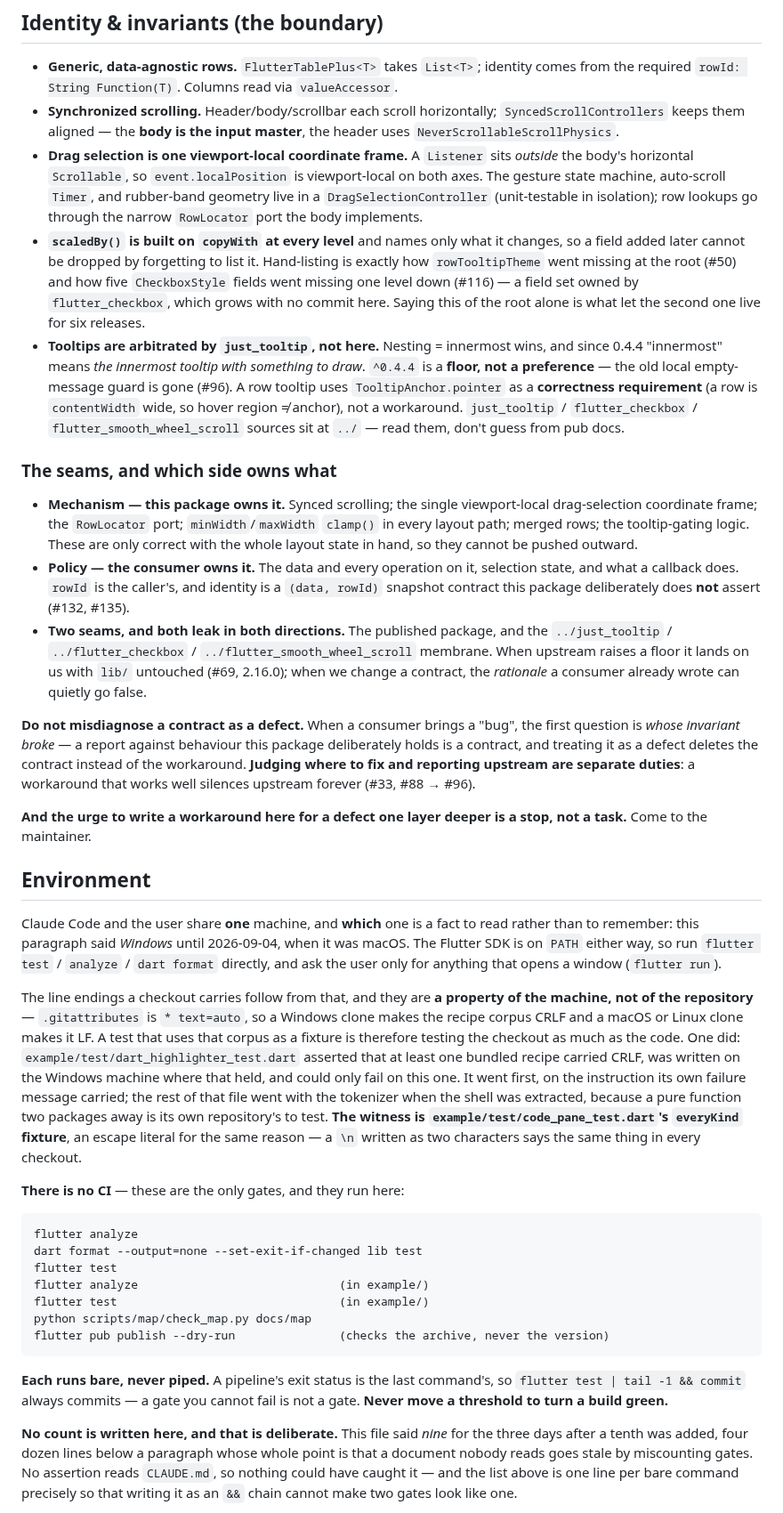
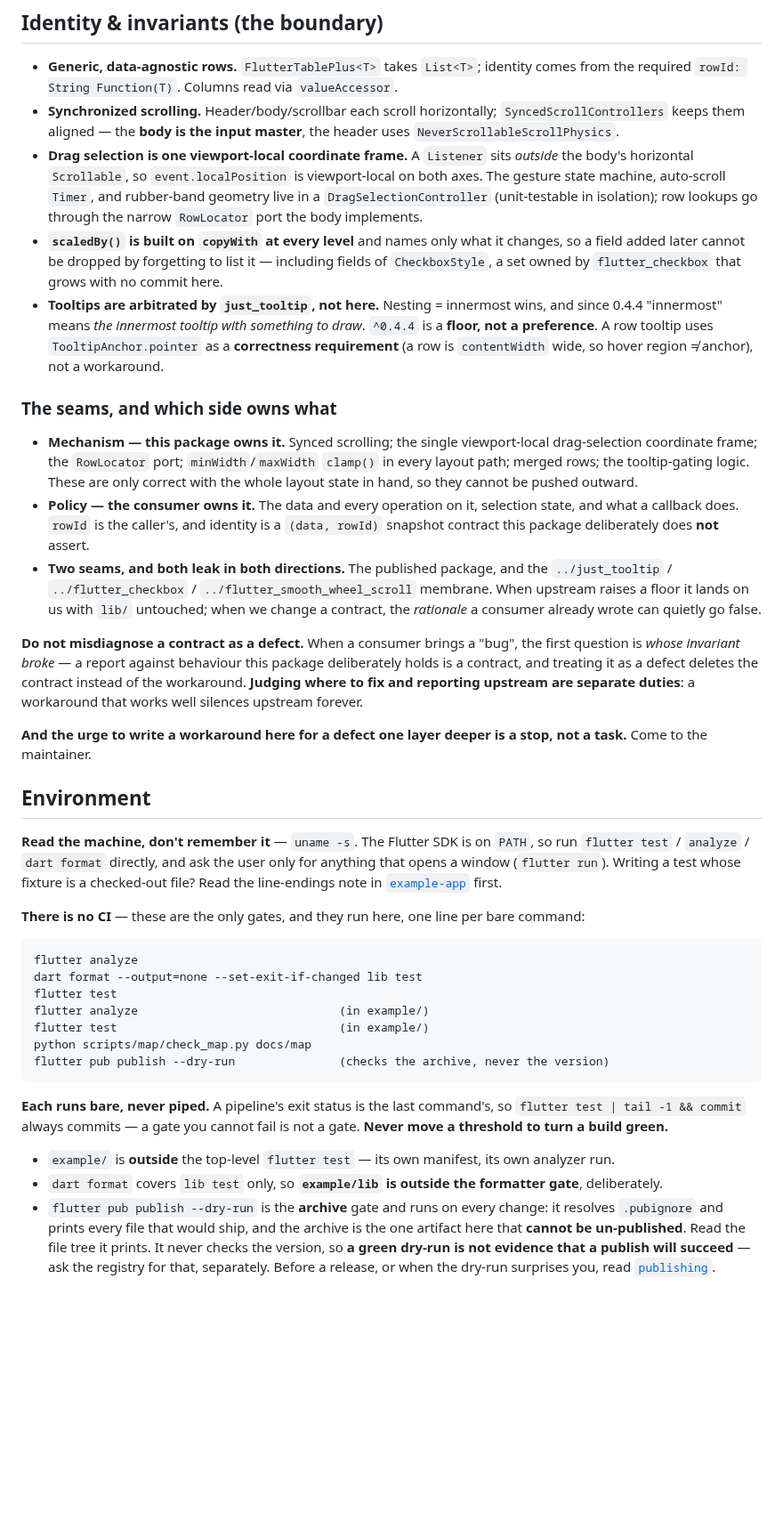
Before and after one commit to kihyun1998/flutter_table_plus, a Markdown page: CLAUDE.md, the part around one of its changes. Shown at 89% size. Drawn GitHub-style; blank space fills up the shorter version.

````diff
--- a/CLAUDE.md
+++ b/CLAUDE.md
@@ -77,19 +56,14 @@ merged rows. It does **not** manage or mutate your data.
   rubber-band geometry live in a `DragSelectionController` (unit-testable in
   isolation); row lookups go through the narrow `RowLocator` port the body implements.
 - **`scaledBy()` is built on `copyWith` at every level** and names only what it
-  changes, so a field added later cannot be dropped by forgetting to list it.
-  Hand-listing is exactly how `rowTooltipTheme` went missing at the root (#50)
-  and how five `CheckboxStyle` fields went missing one level down (#116) — a
-  field set owned by `flutter_checkbox`, which grows with no commit here. Saying
-  this of the root alone is what let the second one live for six releases.
+  changes, so a field added later cannot be dropped by forgetting to list it —
+  including fields of `CheckboxStyle`, a set owned by `flutter_checkbox` that
+  grows with no commit here.
 - **Tooltips are arbitrated by `just_tooltip`, not here.** Nesting = innermost
   wins, and since 0.4.4 "innermost" means *the innermost tooltip with something to
-  draw*. `^0.4.4` is a **floor, not a preference** — the old local
-  empty-message guard is gone (#96). A row tooltip uses `TooltipAnchor.pointer` as
-  a **correctness requirement** (a row is `contentWidth` wide, so hover region ≠
-  anchor), not a workaround. `just_tooltip` / `flutter_checkbox` /
-  `flutter_smooth_wheel_scroll` sources sit at `../` — read them, don't guess
-  from pub docs.
+  draw*. `^0.4.4` is a **floor, not a preference**. A row tooltip uses
+  `TooltipAnchor.pointer` as a **correctness requirement** (a row is
+  `contentWidth` wide, so hover region ≠ anchor), not a workaround.
 
 ### The seams, and which side owns what
 
@@ -101,46 +75,32 @@ merged rows. It does **not** manage or mutate your data.
 - **Policy — the consumer owns it.** The data and every operation on it,
   selection state, and what a callback does. `rowId` is the caller's, and
   identity is a `(data, rowId)` snapshot contract this package deliberately does
-  **not** assert (#132, #135).
+  **not** assert.
 - **Two seams, and both leak in both directions.** The published package, and the
   `../just_tooltip` / `../flutter_checkbox` / `../flutter_smooth_wheel_scroll`
-  membrane. When upstream raises a floor it lands on us with `lib/` untouched
-  (#69, 2.16.0); when we change a contract, the *rationale* a consumer already
-  wrote can quietly go false.
+  membrane. When upstream raises a floor it lands on us with `lib/` untouched;
+  when we change a contract, the *rationale* a consumer already wrote can
+  quietly go false.
 
 **Do not misdiagnose a contract as a defect.** When a consumer brings a "bug",
 the first question is *whose invariant broke* — a report against behaviour this
 package deliberately holds is a contract, and treating it as a defect deletes the
 contract instead of the workaround. **Judging where to fix and reporting upstream
-are separate duties**: a workaround that works well silences upstream forever
-(#33, #88 → #96).
+are separate duties**: a workaround that works well silences upstream forever.
 
 **And the urge to write a workaround here for a defect one layer deeper is a
 stop, not a task.** Come to the maintainer.
 
 ## Environment
 
-Claude Code and the user share **one** machine, and **which** one is a fact to
-read rather than to remember: this paragraph said *Windows* until 2026-09-04,
-when it was macOS. The Flutter SDK is on `PATH` either way, so run
-`flutter test` / `analyze` / `dart format` directly, and ask the user only for
-anything that opens a window (`flutter run`).
+**Read the machine, don't remember it** — `uname -s`. The Flutter SDK is on
+`PATH`, so run `flutter test` / `analyze` / `dart format` directly, and ask the
+user only for anything that opens a window (`flutter run`). Writing a test whose
+fixture is a checked-out file? Read the line-endings note in
+[`example-app`](docs/map/territory/example-app.md) first.
 
-The line endings a checkout carries follow from that, and they are **a property
-of the machine, not of the repository** — `.gitattributes` is `* text=auto`, so
-a Windows clone makes the recipe corpus CRLF and a macOS or Linux clone makes it
-LF. A test that uses that corpus as a fixture is therefore testing the checkout
-as much as the code. One did: `example/test/dart_highlighter_test.dart` asserted
-that at least one bundled recipe carried CRLF, was written on the Windows
-machine where that held, and could only fail on this one. It went first, on the
-instruction its own failure message carried; the rest of that file went with the
-tokenizer when the shell was extracted, because a pure function two packages
-away is its own repository's to test. **The witness is
-`example/test/code_pane_test.dart`'s `everyKind` fixture**, an escape literal
-for the same reason — a `\n` written as two characters says the
-same thing in every checkout.
-
-**There is no CI** — these are the only gates, and they run here:
+**There is no CI** — these are the only gates, and they run here, one line per
+bare command:
 
 ```
 flutter analyze
@@ -156,10 +116,15 @@ flutter pub publish --dry-run               (checks the archive, never the versi
 so `flutter test | tail -1 && commit` always commits — a gate you cannot fail is
 not a gate. **Never move a threshold to turn a build green.**
 
-**No count is written here, and that is deliberate.** This file said *nine* for
-the three days after a tenth was added, four dozen lines below a paragraph whose
-whole point is that a document nobody reads goes stale by miscounting gates. No
-assertion reads `CLAUDE.md`, so nothing could have caught it — and the list
-above is one line per bare command precisely so that writing it as an `&&` chain
-cannot make two gates look like one.
+- `example/` is **outside** the top-level `flutter test` — its own manifest, its
+  own analyzer run.
+- `dart format` covers `lib test` only, so **`example/lib` is outside the
+  formatter gate**, deliberately.
+- `flutter pub publish --dry-run` is the **archive** gate and runs on every
+  change: it resolves `.pubignore` and prints every file that would ship, and
+  the archive is the one artifact here that **cannot be un-published**. Read the
+  file tree it prints. It never checks the version, so **a green dry-run is not
+  evidence that a publish will succeed** — ask the registry for that,
+  separately. Before a release, or when the dry-run surprises you, read
+  [`publishing`](docs/map/territory/publishing.md).
 
````
Also changed, not shown: other parts of CLAUDE.md (+13 -59 lines), 1 other file.
